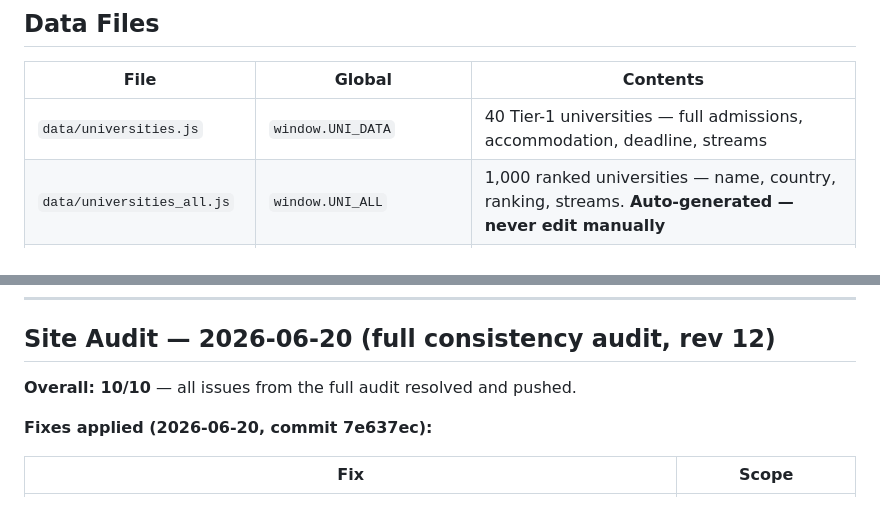
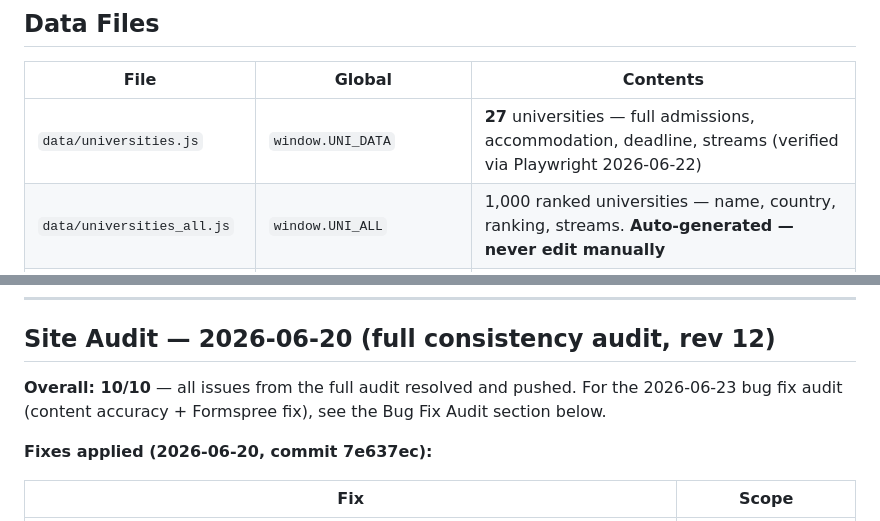
Before and after one commit to rushdimalta-code/freestudenttools, a Markdown page: CLAUDE.md, 2 parts joined by grey strips. GitHub-like rendering.

Commit message:
docs: CLAUDE.md rev 14 — 2026-06-23 bug fix audit, UNI_DATA=27, content accuracy rules

```diff
--- a/CLAUDE.md
+++ b/CLAUDE.md
@@ -64,7 +64,7 @@ Monetisation: Google AdSense (pub ID: `ca-pub-9843476971668607`). **Review submi
 
 | File | Global | Contents |
 |---|---|---|
-| `data/universities.js` | `window.UNI_DATA` | 40 Tier-1 universities — full admissions, accommodation, deadline, streams |
+| `data/universities.js` | `window.UNI_DATA` | **27** universities — full admissions, accommodation, deadline, streams (verified via Playwright 2026-06-22) |
 | `data/universities_all.js` | `window.UNI_ALL` | 1,000 ranked universities — name, country, ranking, streams. **Auto-generated — never edit manually** |
 | `data/uni_guide.js` | `window.UNI_GUIDE` | 42 entries + 5 aliases — city, CoL, rental links, contacts, leisure |
 | `data/courses.js` | `window.COURSES_DATA` | 16 academic streams — curriculum, assessment, careers, uni-specific programme info |
@@ -402,7 +402,7 @@ Blog posts additionally have a "More Guides" footer column (scholarship guide li
 
 ## Site Audit — 2026-06-20 (full consistency audit, rev 12)
 
-**Overall: 10/10** — all issues from the full audit resolved and pushed.
+**Overall: 10/10** — all issues from the full audit resolved and pushed. For the 2026-06-23 bug fix audit (content accuracy + Formspree fix), see the Bug Fix Audit section below.
 
 **Fixes applied (2026-06-20, commit 7e637ec):**
 
```
Also changed, not shown: other parts of CLAUDE.md (+33 -1 lines).
